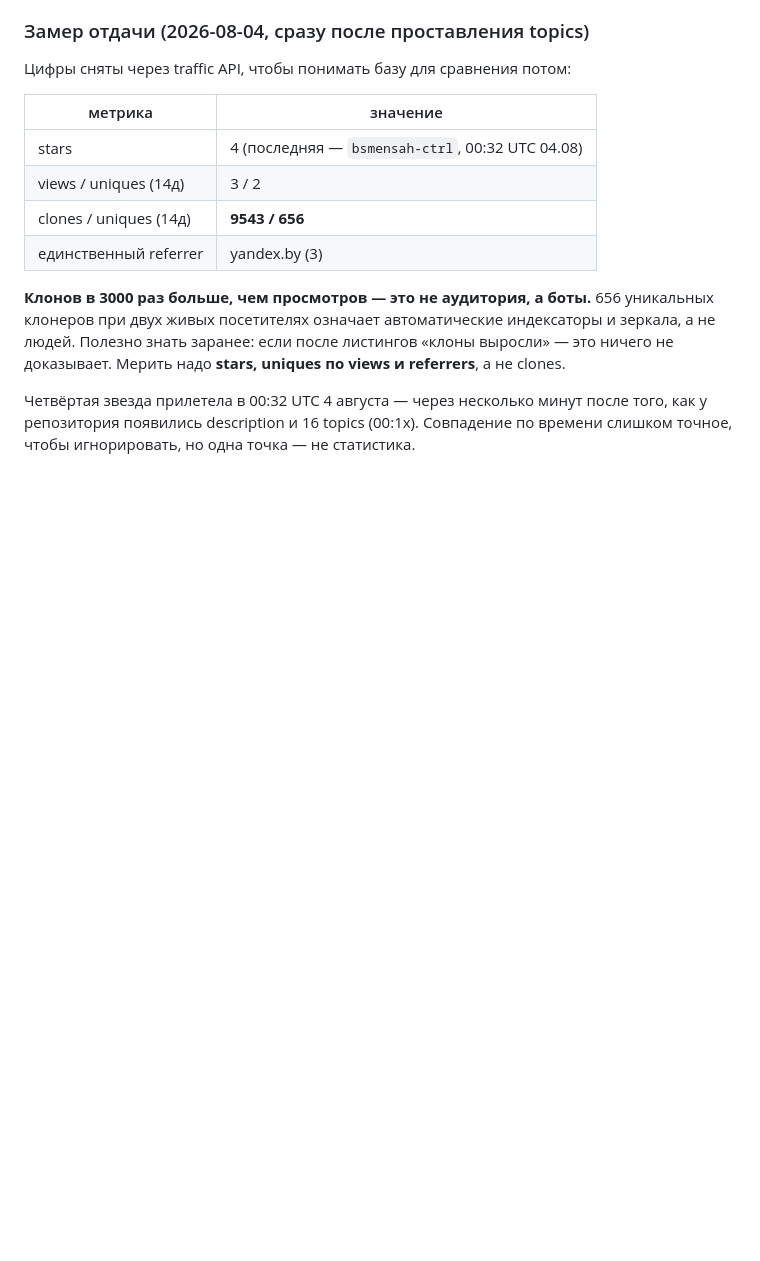
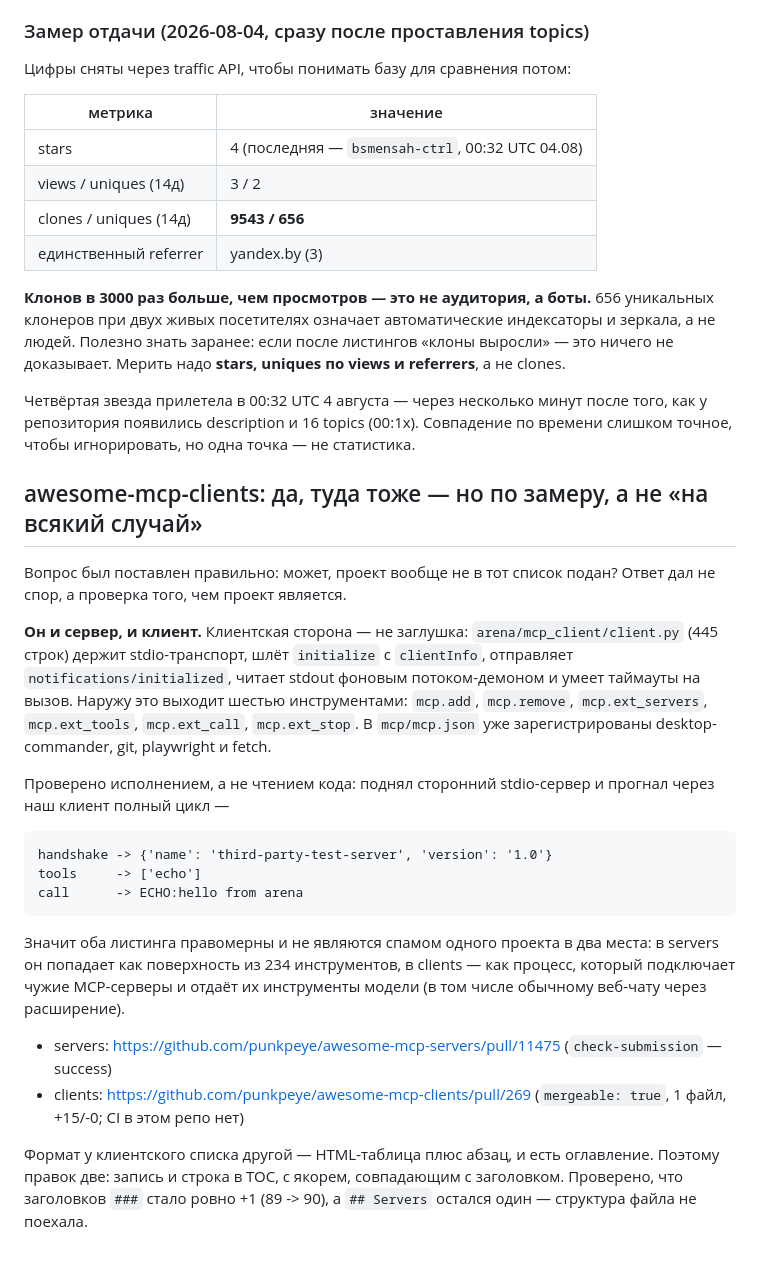
Before and after one commit to IvanSkainet/arena-agent, a Markdown page: docs/github_apps_actions_survey.md, the part around the change. GitHub-like rendering; blank space fills up the shorter version.

Commit message:
docs: arena-agent is an MCP client too, so it belongs in both lists
The question 'should it have gone to awesome-mcp-clients instead' was settled
by checking what the project actually is rather than arguing about it.

It is both. arena/mcp_client/client.py is a real stdio MCP client: initialize
handshake with clientInfo, notifications/initialized, daemon stdout reader,
per-call timeouts, surfaced as mcp.add / mcp.ext_servers / mcp.ext_tools /
mcp.ext_call / mcp.ext_stop. Verified by execution against a third-party
stdio server -- handshake, tools/list and tools/call all round-trip.

So both listings are legitimate rather than one project spammed twice: the
servers list gets the 234-tool surface, the clients list gets the process
that connects external MCP servers and hands their tools to a model.

  servers: punkpeye/awesome-mcp-servers#11475 (check-submission success)
  clients: punkpeye/awesome-mcp-clients#269 (mergeable, 1 file, +15/-0)

The clients repo uses an HTML table plus a paragraph and has a table of
contents, so the change is two edits with a matching anchor; verified as
exactly +1 '###' heading with '## Servers' untouched.

```diff
--- a/docs/github_apps_actions_survey.md
+++ b/docs/github_apps_actions_survey.md
@@ -770,3 +770,38 @@ PR в awesome-mcp-servers открыт и прошёл их валидатор.
 после того, как у репозитория появились description и 16 topics (00:1x).
 Совпадение по времени слишком точное, чтобы игнорировать, но одна точка —
 не статистика.
+
+## awesome-mcp-clients: да, туда тоже — но по замеру, а не «на всякий случай»
+
+Вопрос был поставлен правильно: может, проект вообще не в тот список подан?
+Ответ дал не спор, а проверка того, чем проект является.
+
+**Он и сервер, и клиент.** Клиентская сторона — не заглушка:
+`arena/mcp_client/client.py` (445 строк) держит stdio-транспорт, шлёт
+`initialize` с `clientInfo`, отправляет `notifications/initialized`, читает
+stdout фоновым потоком-демоном и умеет таймауты на вызов. Наружу это выходит
+шестью инструментами: `mcp.add`, `mcp.remove`, `mcp.ext_servers`,
+`mcp.ext_tools`, `mcp.ext_call`, `mcp.ext_stop`. В `mcp/mcp.json` уже
+зарегистрированы desktop-commander, git, playwright и fetch.
+
+Проверено исполнением, а не чтением кода: поднял сторонний stdio-сервер и
+прогнал через наш клиент полный цикл —
+
+    handshake -> {'name': 'third-party-test-server', 'version': '1.0'}
+    tools     -> ['echo']
+    call      -> ECHO:hello from arena
+
+Значит оба листинга правомерны и не являются спамом одного проекта в два
+места: в servers он попадает как поверхность из 234 инструментов, в clients —
+как процесс, который подключает чужие MCP-серверы и отдаёт их инструменты
+модели (в том числе обычному веб-чату через расширение).
+
+- servers: https://github.com/punkpeye/awesome-mcp-servers/pull/11475
+  (`check-submission` — success)
+- clients: https://github.com/punkpeye/awesome-mcp-clients/pull/269
+  (`mergeable: true`, 1 файл, +15/-0; CI в этом репо нет)
+
+Формат у клиентского списка другой — HTML-таблица плюс абзац, и есть
+оглавление. Поэтому правок две: запись и строка в TOC, с якорем, совпадающим
+с заголовком. Проверено, что заголовков `###` стало ровно +1 (89 -> 90), а
+`## Servers` остался один — структура файла не поехала.
```
